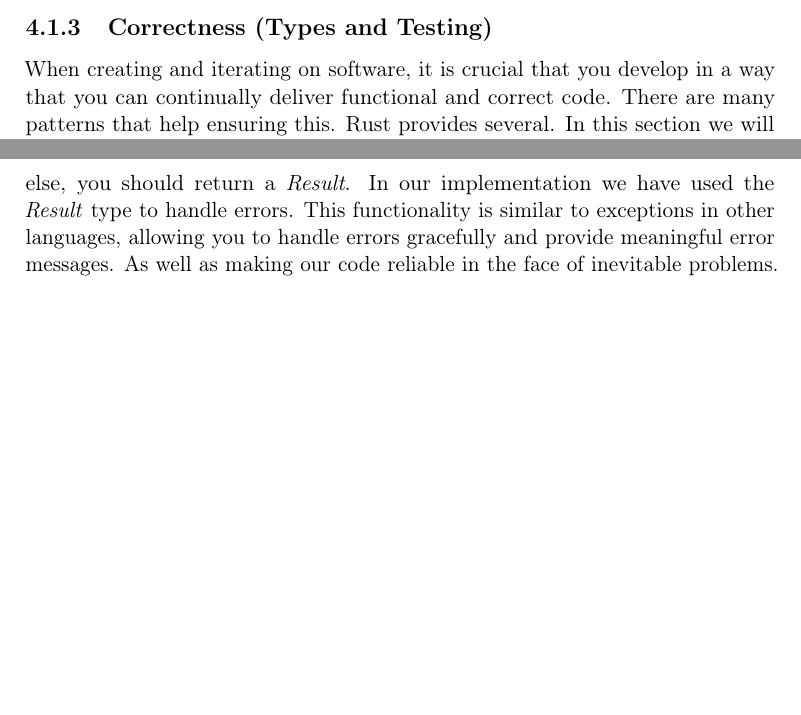
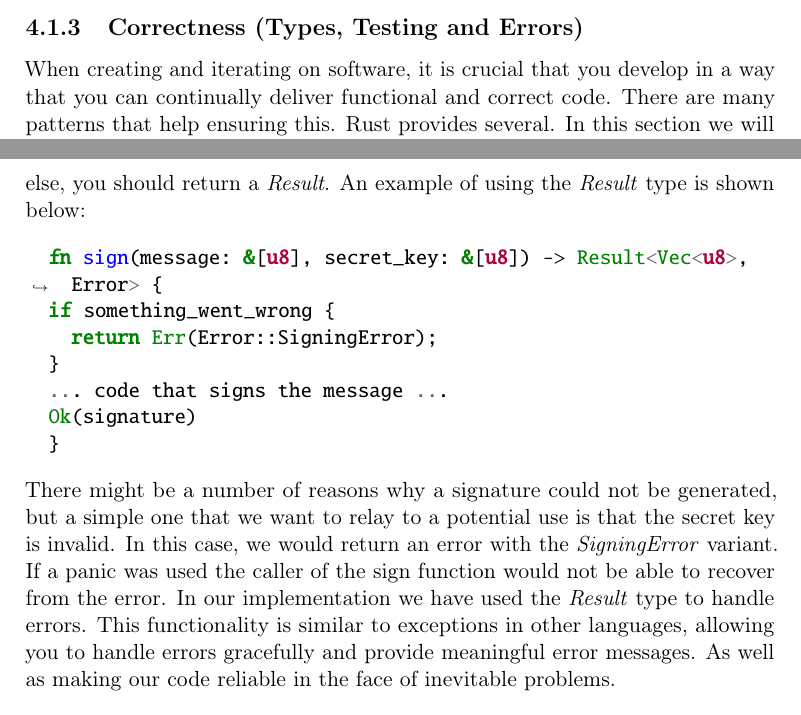
Before and after one commit to Mactherobot/sdith-rust, a LaTeX thesis (project/template.tex): two parts of pages 44 and 46 of 59, joined at a grey line, cut at the place of the change, the shorter picture padded with empty space. Compiled offline with pdfLaTeX.

Commit message:
Give example of Result use

```diff
--- a/project/template.tex
+++ b/project/template.tex
@@ -1215,7 +1215,7 @@ To restrict access to code within specific modules, we use the \textit{pub(crate
 
 Additionally, we selectively mark certain modules and functions with the \textit{pub} visibility modifier to export them for use in other crates. This approach is particularly useful when creating a library file that can be accessed by benchmarking files, as these files reside outside the main crate.
 
-\subsection{Correctness (Types and Testing)}
+\subsection{Correctness (Types, Testing and Errors)}
 When creating and iterating on software, it is crucial that you develop in a way that you can continually deliver functional and correct code. There are many patterns that help ensuring this. Rust provides several. In this section we will describe two -- Types and Automated tests.
 
 \subsubsection{The Type System}
@@ -1282,6 +1282,17 @@ Testing that functions return the correct values based on \textit{correct} input
 
 So when is it appropriate to use a panic? The Rust book~\cite[ch.9.3]{rustlangRustProgramming} provides a good guideline for when to use panic.
 The general rule is that, if your code would end up in a bad state from which it can not recover it should panic. Everywhere else, you should return a \textit{Result}.
+An example of using the \textit{Result} type is shown below:
+\begin{minted}{rust}
+  fn sign(message: &[u8], secret_key: &[u8]) -> Result<Vec<u8>, Error> {
+  if something_went_wrong {
+    return Err(Error::SigningError);
+  }
+  ... code that signs the message ...
+  Ok(signature)
+  }
+\end{minted}
+There might be a number of reasons why a signature could not be generated, but a simple one that we want to relay to a potential use is that the secret key is invalid. In this case, we would return an error with the \textit{SigningError} variant. If a panic was used the caller of the sign function would not be able to recover from the error.
 In our implementation we have used the \textit{Result} type to handle errors. This functionality is similar to exceptions in other languages, allowing you to handle errors gracefully and provide meaningful error messages. As well as making our code reliable in the face of inevitable problems.
 
 \subsection{Traits}
```
